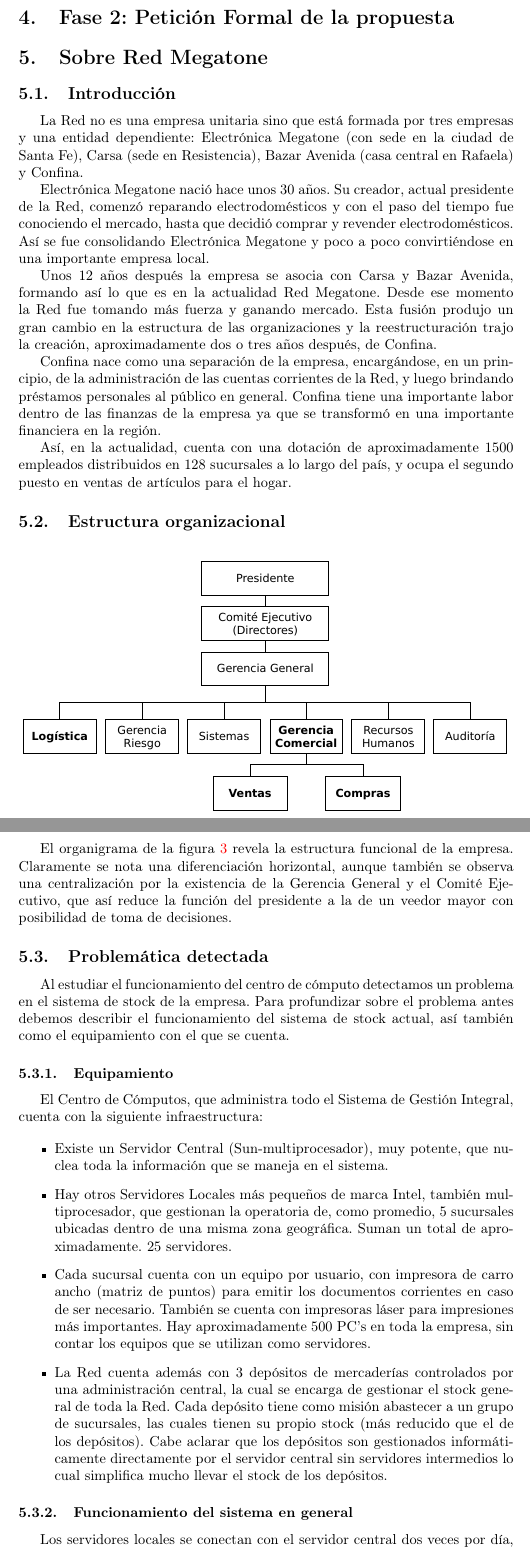
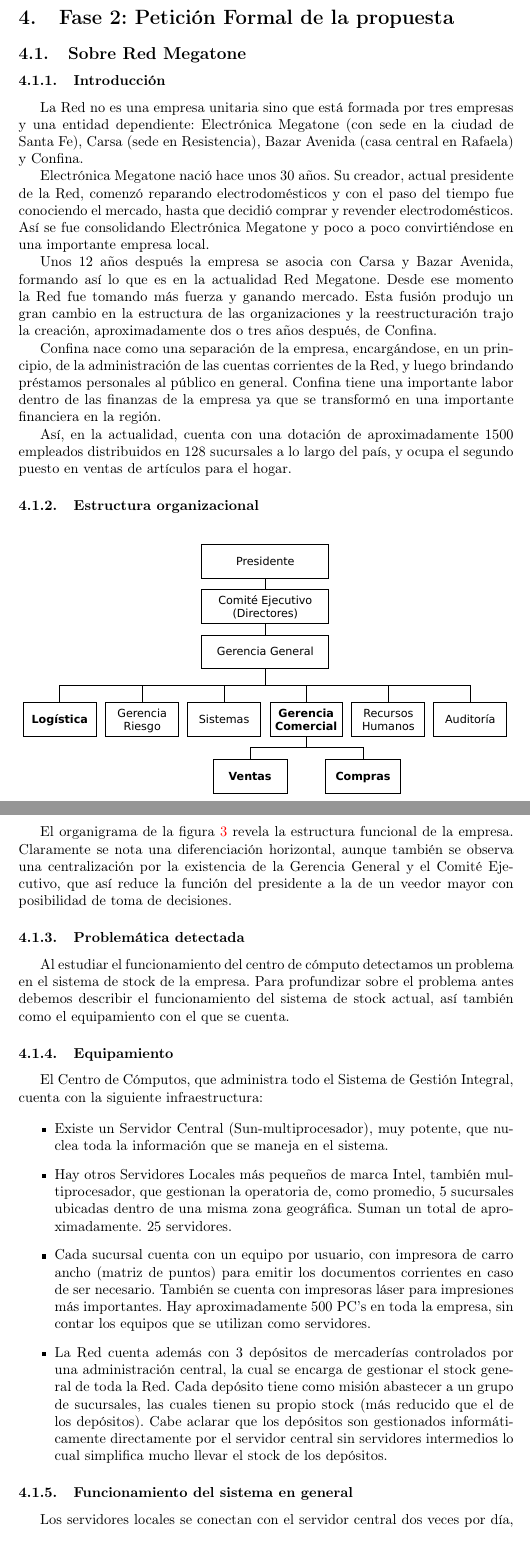
Before and after one commit to luislarrateguy/admrec, a LaTeX document (tp_apx/main.tex, which reads tp_apx/fase2/introduccion/introduccion.tex): two parts of pages 26 and 27 of 36, joined at a grey line, cut so that both start at the same text. Compiled offline with pdfLaTeX.

Commit message:
- Corregida las secciones de la introducción de la fase2.

```diff
--- a/tp_apx/fase2/introduccion/introduccion.tex
+++ b/tp_apx/fase2/introduccion/introduccion.tex
@@ -1,8 +1,8 @@
-\section{Sobre Red Megatone}
+\subsection{Sobre Red Megatone}
 
 
 % Introducción
-\subsection{Introducción}
+\subsubsection{Introducción}
 
 La Red no es una empresa unitaria sino que está formada por tres empresas y una
 entidad dependiente: Electrónica Megatone (con sede en la ciudad de Santa Fe),
@@ -32,7 +32,7 @@
 
 
 % Estructura organizacional
-\subsection{Estructura organizacional}
+\subsubsection{Estructura organizacional}
 
 \begin{figure}[h]
   \incluirimagen{width=\textwidth}{sobre_red_megatone/organigrama.pdf}
@@ -48,7 +48,7 @@
 
 
 % Problemática detectada
-\subsection{Problemática detectada}
+\subsubsection{Problemática detectada}
 
 Al estudiar el funcionamiento del centro de cómputo detectamos un problema en
 el sistema de stock de la empresa. Para profundizar sobre el problema antes
```
